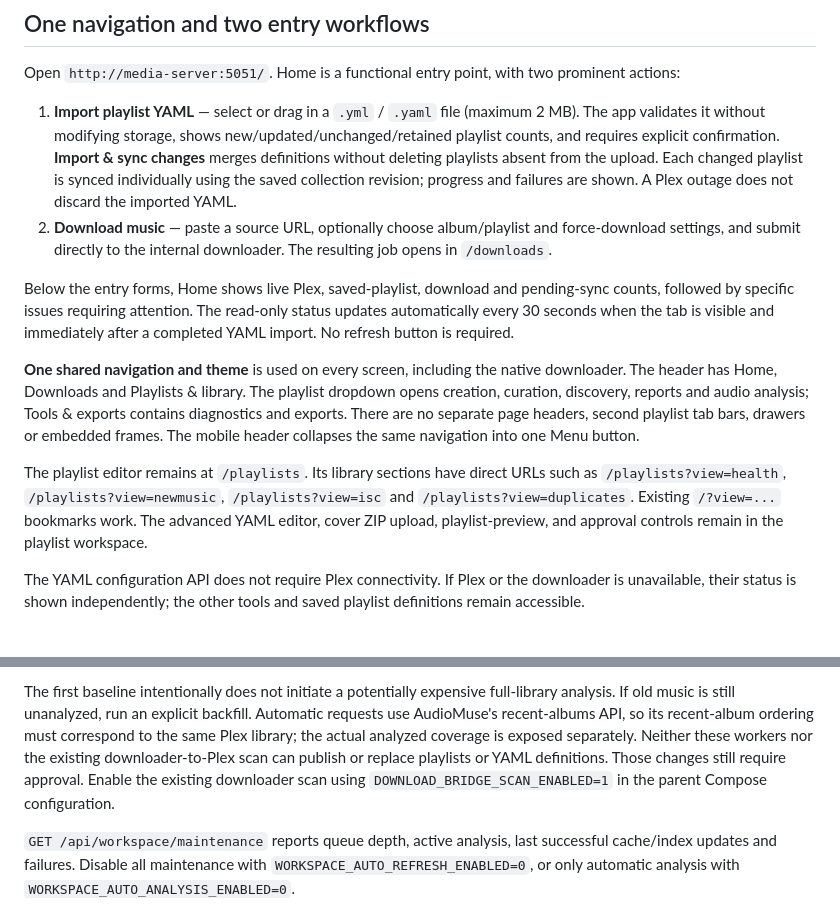
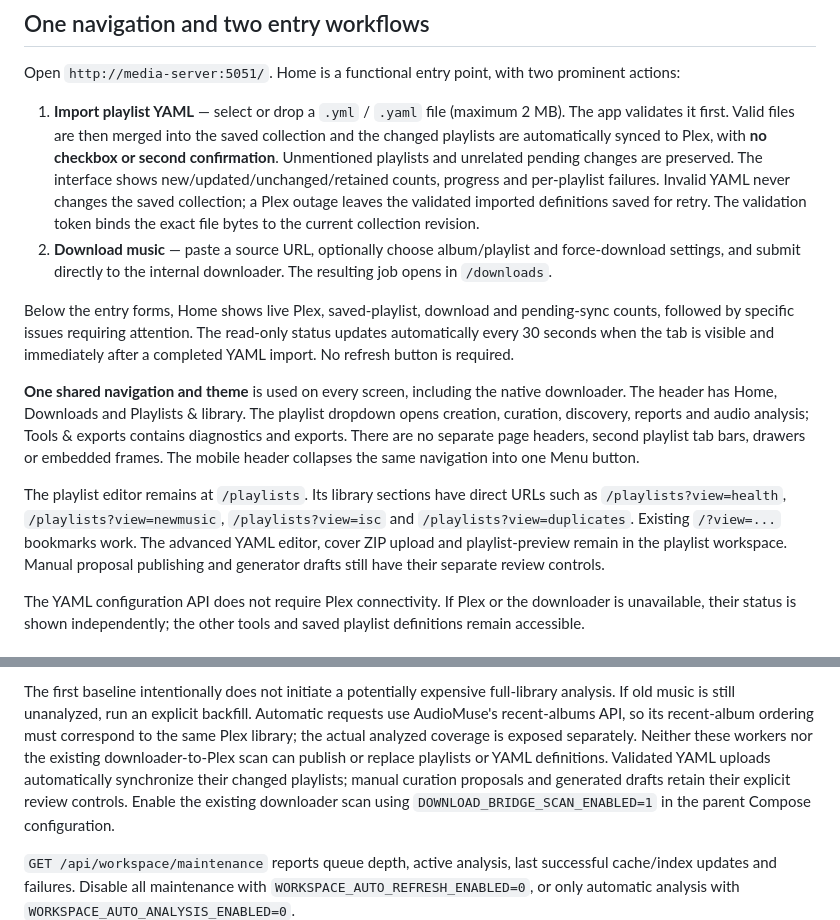
Before and after one commit to tpepels/plex-playlist-builder, a Markdown page: README.md, 2 parts joined by grey strips. Rendered like a GitHub page.

Commit message:
Document automatic YAML import and distinct proposal approval

```diff
--- a/README.md
+++ b/README.md
@@ -37,13 +37,15 @@ against the Plex Music library and syncs them idempotently.
 Open `http://media-server:5051/`. Home is a functional entry point, with
 two prominent actions:
 
-1. **Import playlist YAML** — select or drag in a `.yml` / `.yaml` file
-   (maximum 2 MB). The app validates it without modifying storage, shows
-   new/updated/unchanged/retained playlist counts, and requires explicit
-   confirmation. **Import & sync changes** merges definitions without
-   deleting playlists absent from the upload. Each changed playlist is
-   synced individually using the saved collection revision; progress and
-   failures are shown. A Plex outage does not discard the imported YAML.
+1. **Import playlist YAML** — select or drop a `.yml` / `.yaml` file
+   (maximum 2 MB). The app validates it first. Valid files are then merged
+   into the saved collection and the changed playlists are automatically
+   synced to Plex, with **no checkbox or second confirmation**. Unmentioned
+   playlists and unrelated pending changes are preserved. The interface
+   shows new/updated/unchanged/retained counts, progress and per-playlist
+   failures. Invalid YAML never changes the saved collection; a Plex outage
+   leaves the validated imported definitions saved for retry. The validation
+   token binds the exact file bytes to the current collection revision.
 2. **Download music** — paste a source URL, optionally choose album/playlist
    and force-download settings, and submit directly to the internal
    downloader. The resulting job opens in `/downloads`.
@@ -65,8 +67,9 @@ The playlist editor remains at `/playlists`. Its library sections have
 direct URLs such as `/playlists?view=health`,
 `/playlists?view=newmusic`, `/playlists?view=isc` and
 `/playlists?view=duplicates`. Existing `/?view=...` bookmarks work.
-The advanced YAML editor, cover ZIP upload, playlist-preview, and approval
-controls remain in the playlist workspace.
+The advanced YAML editor, cover ZIP upload and playlist-preview remain in the
+playlist workspace. Manual proposal publishing and generator drafts still
+have their separate review controls.
 
 The YAML configuration API does not require Plex connectivity. If Plex or
 the downloader is unavailable, their status is shown independently; the
@@ -113,8 +116,9 @@ full-library analysis. If old music is still unanalyzed, run an explicit backfil
 Automatic requests use AudioMuse's recent-albums API, so its recent-album ordering
 must correspond to the same Plex library; the actual analyzed coverage is exposed
 separately. Neither these workers nor the existing downloader-to-Plex scan can
-publish or replace playlists or YAML definitions. Those changes still require
-approval. Enable the existing downloader scan using
+publish or replace playlists or YAML definitions. Validated YAML uploads
+automatically synchronize their changed playlists; manual curation proposals
+and generated drafts retain their explicit review controls. Enable the existing downloader scan using
 `DOWNLOAD_BRIDGE_SCAN_ENABLED=1` in the parent Compose configuration.
 
 `GET /api/workspace/maintenance` reports queue depth, active analysis,
```
